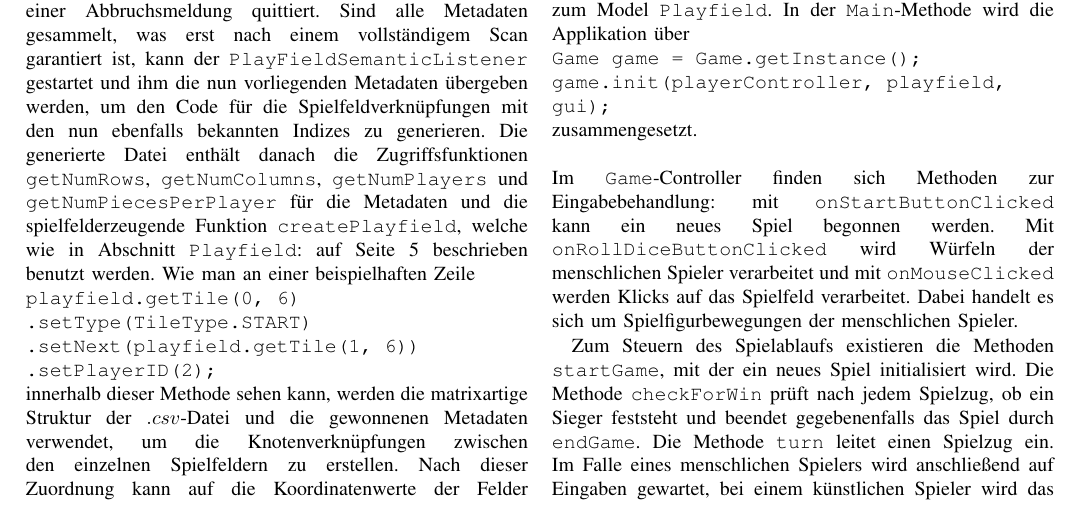
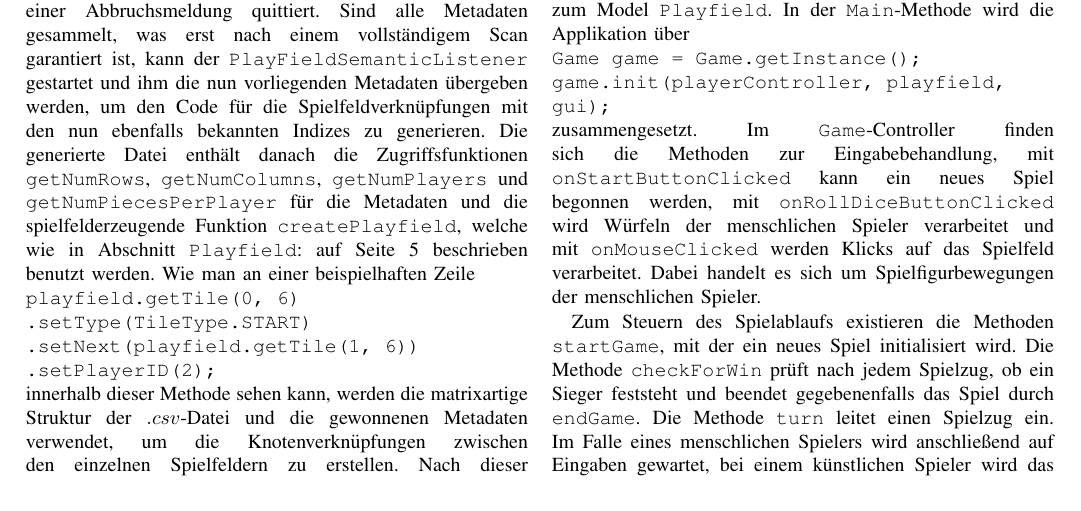
Before and after one commit to pille125/SE_Architekturedoku, a LaTeX paper (bare_conf.tex): part of page 3 of 6, cut so that both start at the same text. Compiled offline with pdfLaTeX.

Commit message:
more text

```diff
--- a/bare_conf.tex
+++ b/bare_conf.tex
@@ -178,8 +178,7 @@ sowie die Methode \texttt{createPlayfield} des Semantic-Parsers, welcher eine zu
 Die Klasse \texttt{Game} ist das Herz der Applikation. Als Hauptcontroller h\"alt er Referenzen zum Subcontroller \texttt{PlayerController}, zur View \texttt{GUI} und zum Model \texttt{Playfield}. In der \texttt{Main}-Methode wird die Applikation \"uber\newline
 \texttt{Game game = Game.getInstance();}\newline
 \texttt{game.init(playerController, playfield, gui);}\newline
-zusammengesetzt. \\\\
-Im \texttt{Game}-Controller finden sich Methoden zur Eingabebehandlung: mit \texttt{onStartButtonClicked} kann ein neues Spiel begonnen werden. Mit \texttt{onRollDiceButtonClicked} wird W\"urfeln der menschlichen Spieler verarbeitet und mit \texttt{onMouseClicked} werden Klicks auf das Spielfeld verarbeitet. Dabei handelt es sich um Spielfigurbewegungen der menschlichen Spieler.
+zusammengesetzt. Im \texttt{Game}-Controller finden sich die Methoden zur Eingabebehandlung, mit \texttt{onStartButtonClicked} kann ein neues Spiel begonnen werden, mit \texttt{onRollDiceButtonClicked} wird W\"urfeln der menschlichen Spieler verarbeitet und mit \texttt{onMouseClicked} werden Klicks auf das Spielfeld verarbeitet. Dabei handelt es sich um Spielfigurbewegungen der menschlichen Spieler.
 
 Zum Steuern des Spielablaufs existieren die Methoden \texttt{startGame}, mit der ein neues Spiel initialisiert wird.
 Die Methode \texttt{checkForWin} pr\"uft nach jedem Spielzug, ob ein Sieger feststeht und beendet gegebenenfalls das Spiel durch
```
Also changed, not shown: bare_conf.tex (2 more changed lines).
